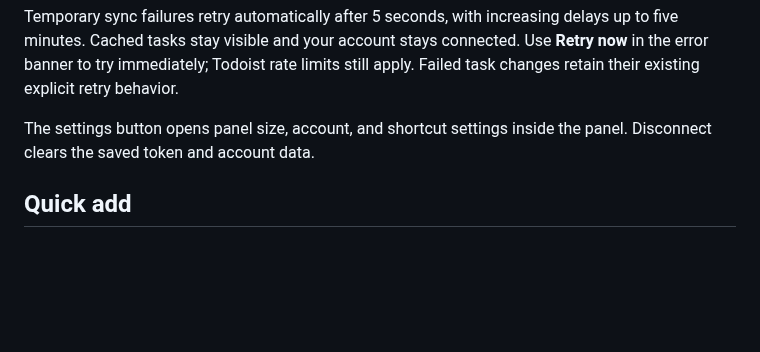
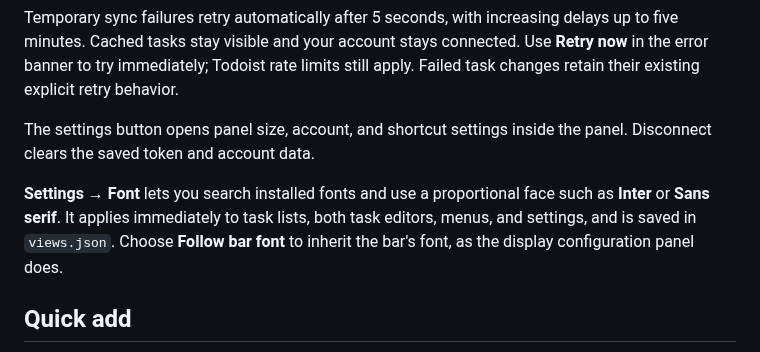
Before and after one commit to crmne/omatasks, a Markdown page: README.md, the part around the change. Drawn GitHub-style; blank space fills up the shorter version.

Commit message:
Add a persistent font picker for task panels and editors

```diff
--- a/README.md
+++ b/README.md
@@ -41,6 +41,12 @@ The token is validated before being saved. It lives in `$XDG_CONFIG_HOME/omarchy
 Temporary sync failures retry automatically after 5 seconds, with increasing delays up to five minutes. Cached tasks stay visible and your account stays connected. Use **Retry now** in the error banner to try immediately; Todoist rate limits still apply. Failed task changes retain their existing explicit retry behavior.
 
 The settings button opens panel size, account, and shortcut settings inside the panel. Disconnect clears the saved token and account data.
+
+**Settings → Font** lets you search installed fonts and use a proportional face
+such as **Inter** or **Sans serif**. It applies immediately to task lists, both
+task editors, menus, and settings, and is saved in `views.json`. Choose **Follow
+bar font** to inherit the bar's font, as the display configuration panel does.
+
 
 ## Quick add
 
```
Also changed, not shown: screenshots/input/after-settings-420-dark.png (added), screenshots/input/after-settings-420-light.png (added), screenshots/input/before-settings-420-dark.png (added), screenshots/input/before-settings-420-light.png (added), 15 other files.
